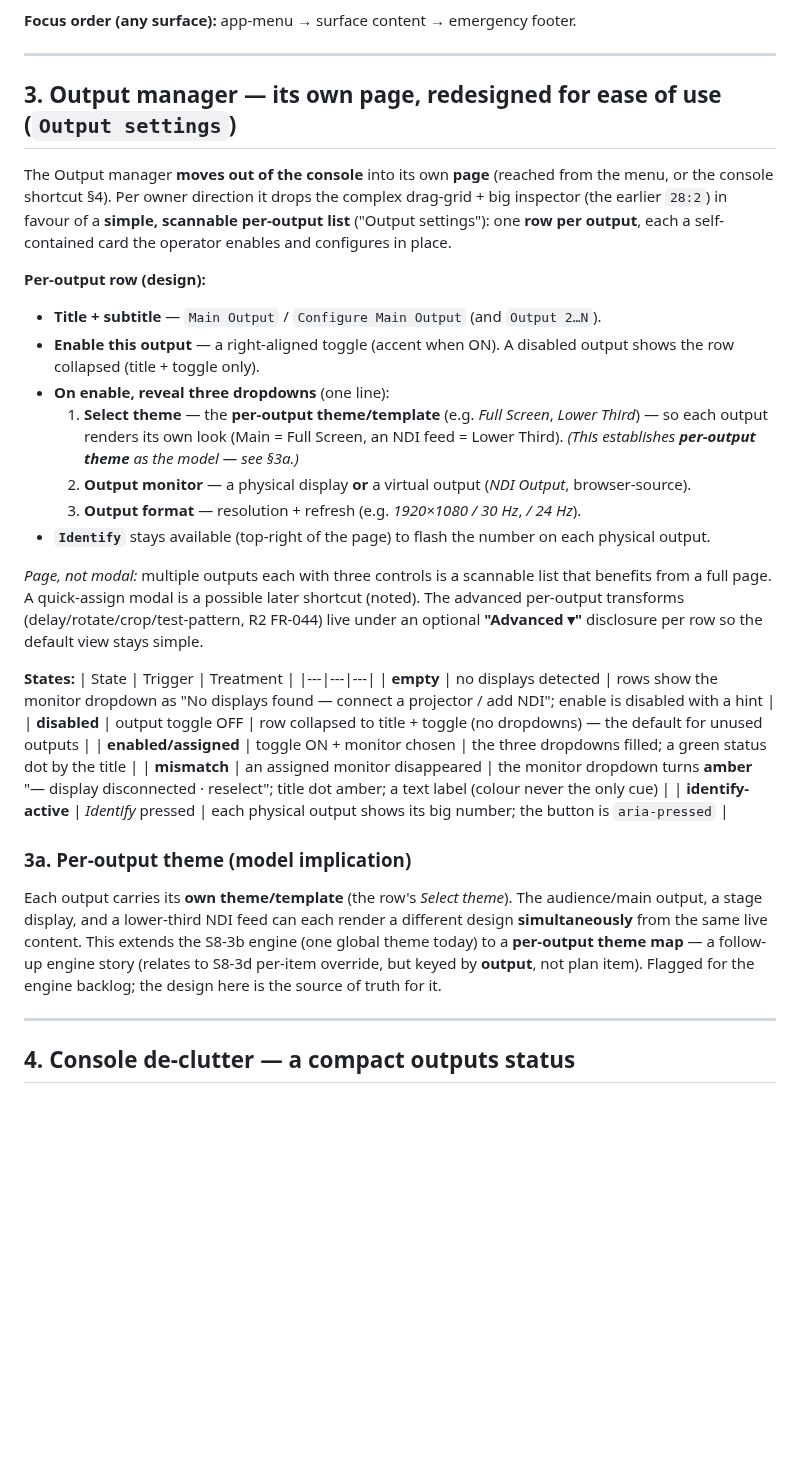
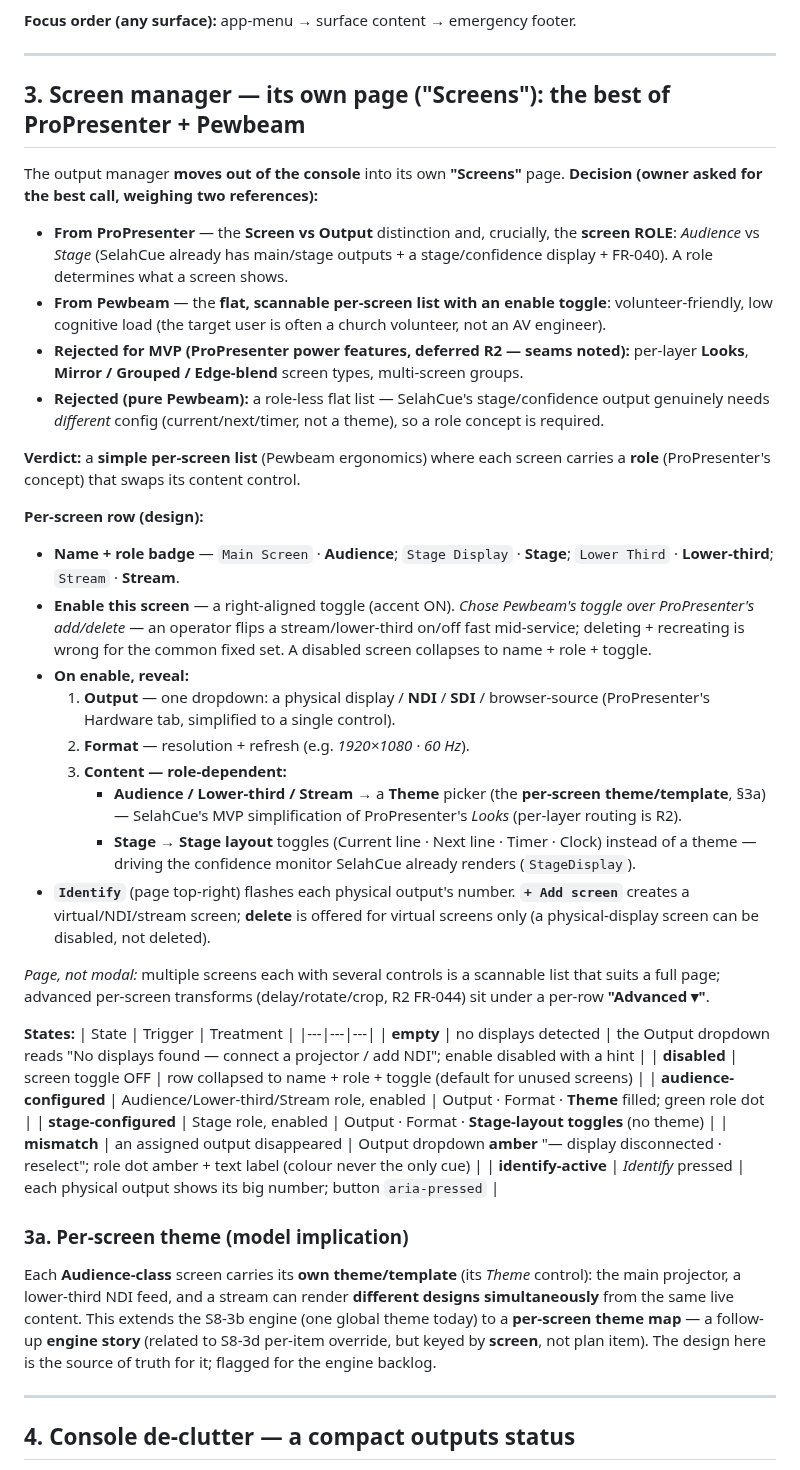
Before and after one commit to First-Pavilion/selahcue, a Markdown page: docs/design/NAV-IA-spec.md, the part around the change. Rendered like a GitHub page; blank space fills up the shorter version.

Commit message:
docs(design): screen manager decision — ProPresenter roles + Pewbeam simplicity ("Screens")
Owner refine of 86ajq1n14. Decided SelahCue's output/screen manager by synthesising
ProPresenter's Screen Configuration (Screens vs Outputs; Audience/Stage roles; Looks)
and Pewbeam's simple per-output list. Verdict: a "Screens" page — Pewbeam's flat
per-screen list + enable toggle, enriched with ProPresenter's screen ROLE
(Audience→Theme, Stage→Current/Next/Timer layout toggles, Lower-third/Stream), one
Output dropdown + Format + Identify + Add/delete-virtual. Deferred R2: per-layer
Looks, Mirror/Grouped/Edge-blend. Figma 217:124; NAV-IA-spec §3/§3a. Per-screen theme
= engine follow-up. Design only.

Co-Authored-By: Claude Opus 4.8 <noreply@anthropic.com>

```diff
--- a/docs/design/NAV-IA-spec.md
+++ b/docs/design/NAV-IA-spec.md
@@ -36,33 +36,43 @@
 
 ---
 
-## 3. Output manager — its own **page**, redesigned for ease of use (`Output settings`)
+## 3. Screen manager — its own **page** ("Screens"): the best of ProPresenter + Pewbeam
 
-The Output manager **moves out of the console** into its own **page** (reached from the menu, or the console shortcut §4). Per owner direction it drops the complex drag-grid + big inspector (the earlier `28:2`) in favour of a **simple, scannable per-output list** ("Output settings"): one **row per output**, each a self-contained card the operator enables and configures in place.
+The output manager **moves out of the console** into its own **"Screens"** page. **Decision (owner asked for the best call, weighing two references):**
 
-**Per-output row (design):**
-- **Title + subtitle** — `Main Output` / `Configure Main Output` (and `Output 2…N`).
-- **Enable this output** — a right-aligned toggle (accent when ON). A disabled output shows the row collapsed (title + toggle only).
-- **On enable, reveal three dropdowns** (one line):
-  1. **Select theme** — the **per-output theme/template** (e.g. *Full Screen*, *Lower Third*) — so each output renders its own look (Main = Full Screen, an NDI feed = Lower Third). *(This establishes **per-output theme** as the model — see §3a.)*
-  2. **Output monitor** — a physical display **or** a virtual output (*NDI Output*, browser-source).
-  3. **Output format** — resolution + refresh (e.g. *1920×1080 / 30 Hz*, */ 24 Hz*).
-- **`Identify`** stays available (top-right of the page) to flash the number on each physical output.
+- **From ProPresenter** — the **Screen vs Output** distinction and, crucially, the **screen ROLE**: *Audience* vs *Stage* (SelahCue already has main/stage outputs + a stage/confidence display + FR-040). A role determines what a screen shows.
+- **From Pewbeam** — the **flat, scannable per-screen list with an enable toggle**: volunteer-friendly, low cognitive load (the target user is often a church volunteer, not an AV engineer).
+- **Rejected for MVP (ProPresenter power features, deferred R2 — seams noted):** per-layer **Looks**, **Mirror / Grouped / Edge-blend** screen types, multi-screen groups.
+- **Rejected (pure Pewbeam):** a role-less flat list — SelahCue's stage/confidence output genuinely needs *different* config (current/next/timer, not a theme), so a role concept is required.
 
-*Page, not modal:* multiple outputs each with three controls is a scannable list that benefits from a full page. A quick-assign modal is a possible later shortcut (noted). The advanced per-output transforms (delay/rotate/crop/test-pattern, R2 FR-044) live under an optional **"Advanced ▾"** disclosure per row so the default view stays simple.
+**Verdict:** a **simple per-screen list** (Pewbeam ergonomics) where each screen carries a **role** (ProPresenter's concept) that swaps its content control.
+
+**Per-screen row (design):**
+- **Name + role badge** — `Main Screen` · **Audience**; `Stage Display` · **Stage**; `Lower Third` · **Lower-third**; `Stream` · **Stream**.
+- **Enable this screen** — a right-aligned toggle (accent ON). *Chose Pewbeam's toggle over ProPresenter's add/delete* — an operator flips a stream/lower-third on/off fast mid-service; deleting + recreating is wrong for the common fixed set. A disabled screen collapses to name + role + toggle.
+- **On enable, reveal:**
+  1. **Output** — one dropdown: a physical display / **NDI** / **SDI** / browser-source (ProPresenter's Hardware tab, simplified to a single control).
+  2. **Format** — resolution + refresh (e.g. *1920×1080 · 60 Hz*).
+  3. **Content — role-dependent:**
+     - **Audience / Lower-third / Stream** → a **Theme** picker (the **per-screen theme/template**, §3a) — SelahCue's MVP simplification of ProPresenter's *Looks* (per-layer routing is R2).
+     - **Stage** → **Stage layout** toggles (Current line · Next line · Timer · Clock) instead of a theme — driving the confidence monitor SelahCue already renders (`StageDisplay`).
+- **`Identify`** (page top-right) flashes each physical output's number. **`+ Add screen`** creates a virtual/NDI/stream screen; **delete** is offered for virtual screens only (a physical-display screen can be disabled, not deleted).
+
+*Page, not modal:* multiple screens each with several controls is a scannable list that suits a full page; advanced per-screen transforms (delay/rotate/crop, R2 FR-044) sit under a per-row **"Advanced ▾"**.
 
 **States:**
 | State | Trigger | Treatment |
 |---|---|---|
-| **empty** | no displays detected | rows show the monitor dropdown as "No displays found — connect a projector / add NDI"; enable is disabled with a hint |
-| **disabled** | output toggle OFF | row collapsed to title + toggle (no dropdowns) — the default for unused outputs |
-| **enabled/assigned** | toggle ON + monitor chosen | the three dropdowns filled; a green status dot by the title |
-| **mismatch** | an assigned monitor disappeared | the monitor dropdown turns **amber** "— display disconnected · reselect"; title dot amber; a text label (colour never the only cue) |
-| **identify-active** | *Identify* pressed | each physical output shows its big number; the button is `aria-pressed` |
+| **empty** | no displays detected | the Output dropdown reads "No displays found — connect a projector / add NDI"; enable disabled with a hint |
+| **disabled** | screen toggle OFF | row collapsed to name + role + toggle (default for unused screens) |
+| **audience-configured** | Audience/Lower-third/Stream role, enabled | Output · Format · **Theme** filled; green role dot |
+| **stage-configured** | Stage role, enabled | Output · Format · **Stage-layout toggles** (no theme) |
+| **mismatch** | an assigned output disappeared | Output dropdown **amber** "— display disconnected · reselect"; role dot amber + text label (colour never the only cue) |
+| **identify-active** | *Identify* pressed | each physical output shows its big number; button `aria-pressed` |
 
-### 3a. Per-output theme (model implication)
+### 3a. Per-screen theme (model implication)
 
-Each output carries its **own theme/template** (the row's *Select theme*). The audience/main output, a stage display, and a lower-third NDI feed can each render a different design **simultaneously** from the same live content. This extends the S8-3b engine (one global theme today) to a **per-output theme map** — a follow-up engine story (relates to S8-3d per-item override, but keyed by **output**, not plan item). Flagged for the engine backlog; the design here is the source of truth for it.
+Each **Audience-class** screen carries its **own theme/template** (its *Theme* control): the main projector, a lower-third NDI feed, and a stream can render **different designs simultaneously** from the same live content. This extends the S8-3b engine (one global theme today) to a **per-screen theme map** — a follow-up **engine story** (related to S8-3d per-item override, but keyed by **screen**, not plan item). The design here is the source of truth for it; flagged for the engine backlog.
 
 ---
 
```
Also changed, not shown: 1 other file.
